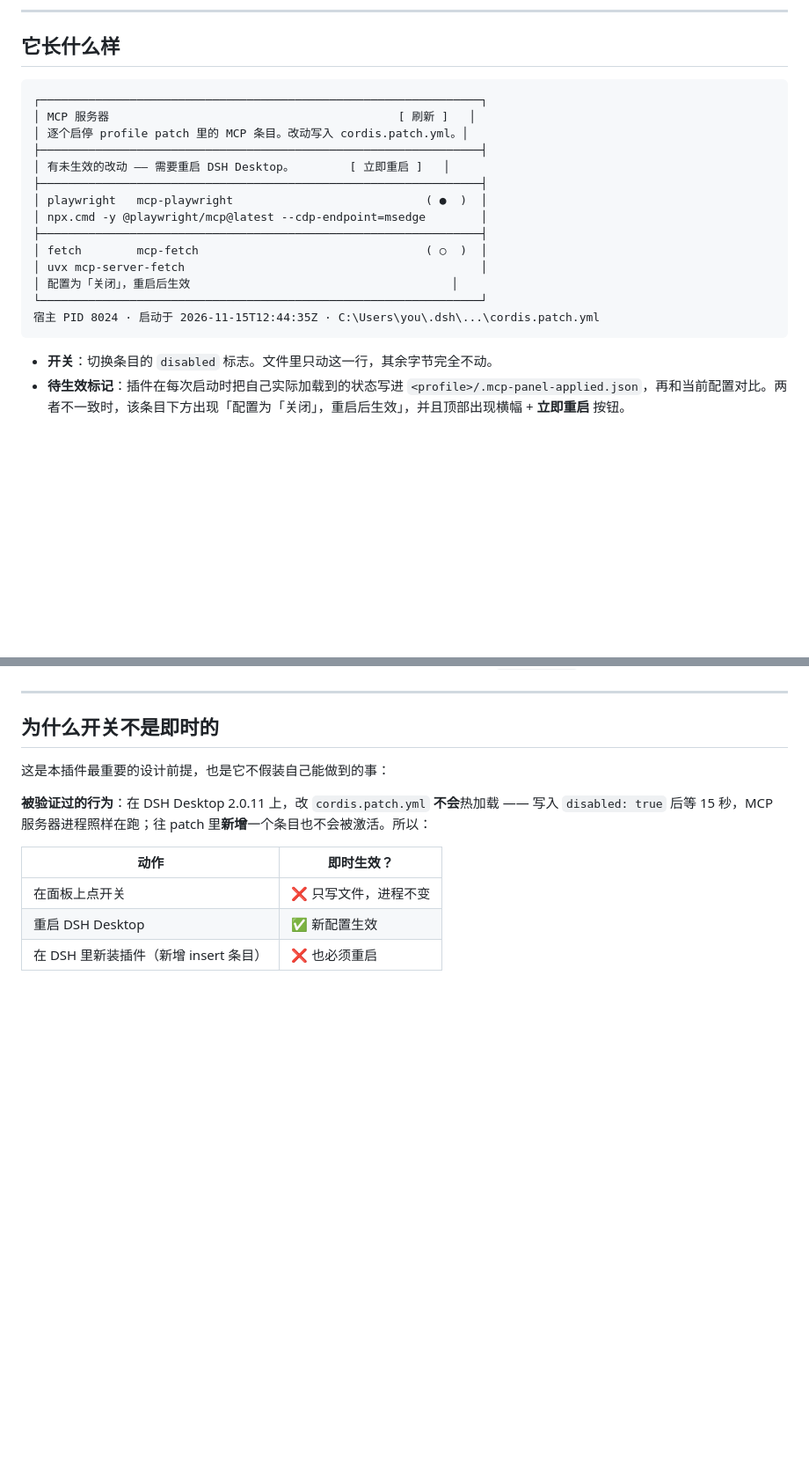
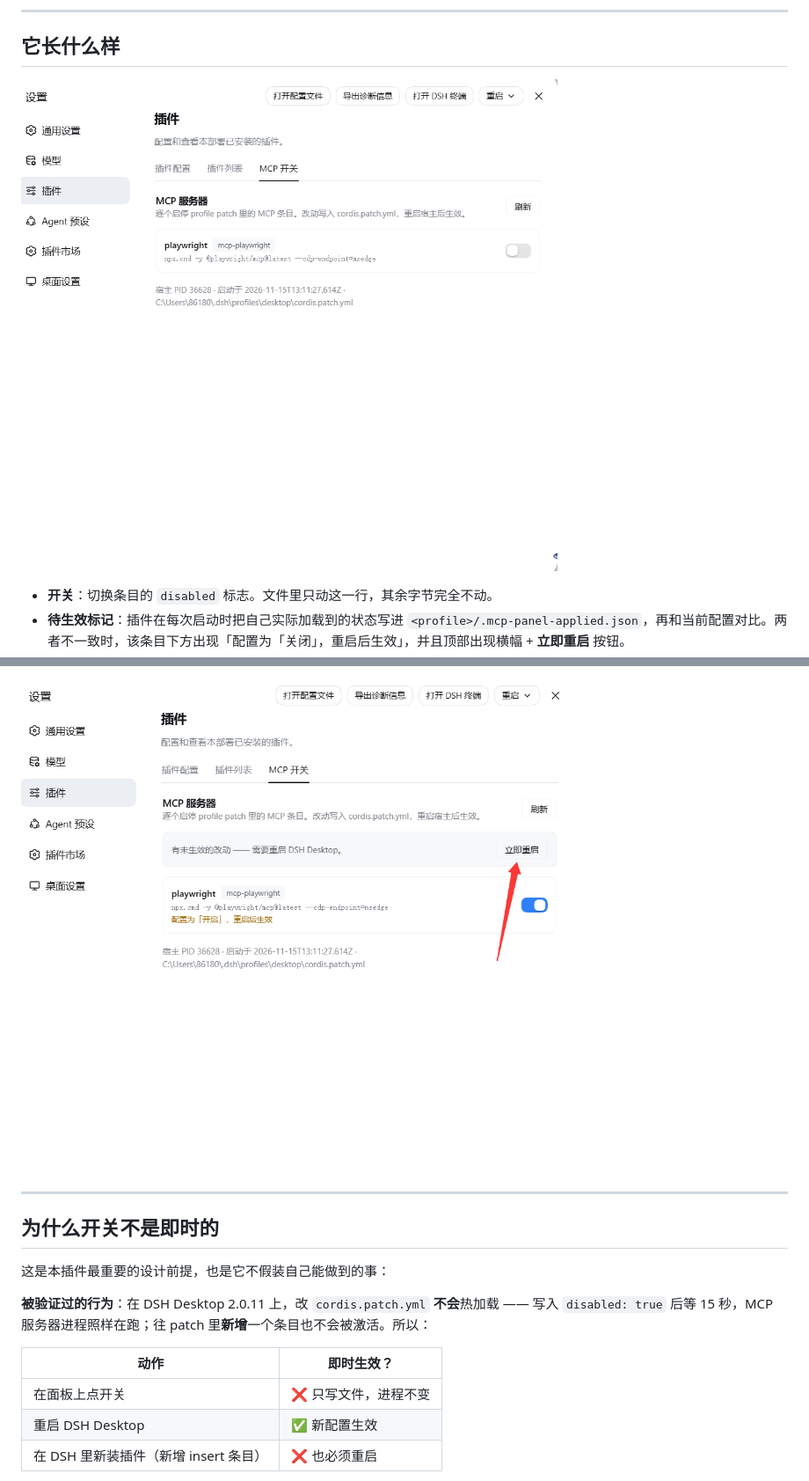
Before and after one commit to gxhyj666-png/mcp_switch, a Markdown page: README.md, 2 parts joined by grey strips. Shown at 88% size. Drawn GitHub-style; pictures changed too: docs/step1-switch-off.png (added), docs/step3-pending.png (added); blank space fills up the shorter version.

Commit message:
docs: 改用真实使用流程截图，补 package.json 仓库元数据

````diff
--- a/README.md
+++ b/README.md
@@ -8,22 +8,7 @@
 
 ## 它长什么样
 
-```
-┌────────────────────────────────────────────────────────────────┐
-│ MCP 服务器                                          [ 刷新 ]   │
-│ 逐个启停 profile patch 里的 MCP 条目。改动写入 cordis.patch.yml。│
-├────────────────────────────────────────────────────────────────┤
-│ 有未生效的改动 —— 需要重启 DSH Desktop。        [ 立即重启 ]   │
-├────────────────────────────────────────────────────────────────┤
-│ playwright   mcp-playwright                            ( ●  )  │
-│ npx.cmd -y @playwright/mcp@latest --cdp-endpoint=msedge        │
-├────────────────────────────────────────────────────────────────┤
-│ fetch        mcp-fetch                                 ( ○  )  │
-│ uvx mcp-server-fetch                                           │
-│ 配置为「关闭」，重启后生效                                      │
-└────────────────────────────────────────────────────────────────┘
-宿主 PID 8024 · 启动于 2026-11-15T12:44:35Z · C:\Users\you\.dsh\...\cordis.patch.yml
-```
+![MCP 开关面板](docs/step1-switch-off.png)
 
 - **开关**：切换条目的 `disabled` 标志。文件里只动这一行，其余字节完全不动。
 - **待生效标记**：插件在每次启动时把自己实际加载到的状态写进 `<profile>/.mcp-panel-applied.json`，再和当前配置对比。两者不一致时，该条目下方出现「配置为「关闭」，重启后生效」，并且顶部出现横幅 + **立即重启** 按钮。
@@ -31,3 +31,5 @@
+![待生效与立即重启](docs/step3-pending.png)
+
 
 ---
 
````
Also changed, not shown: other parts of README.md (+15 -0 lines), docs/step2-click.png (added), 1 other file.
